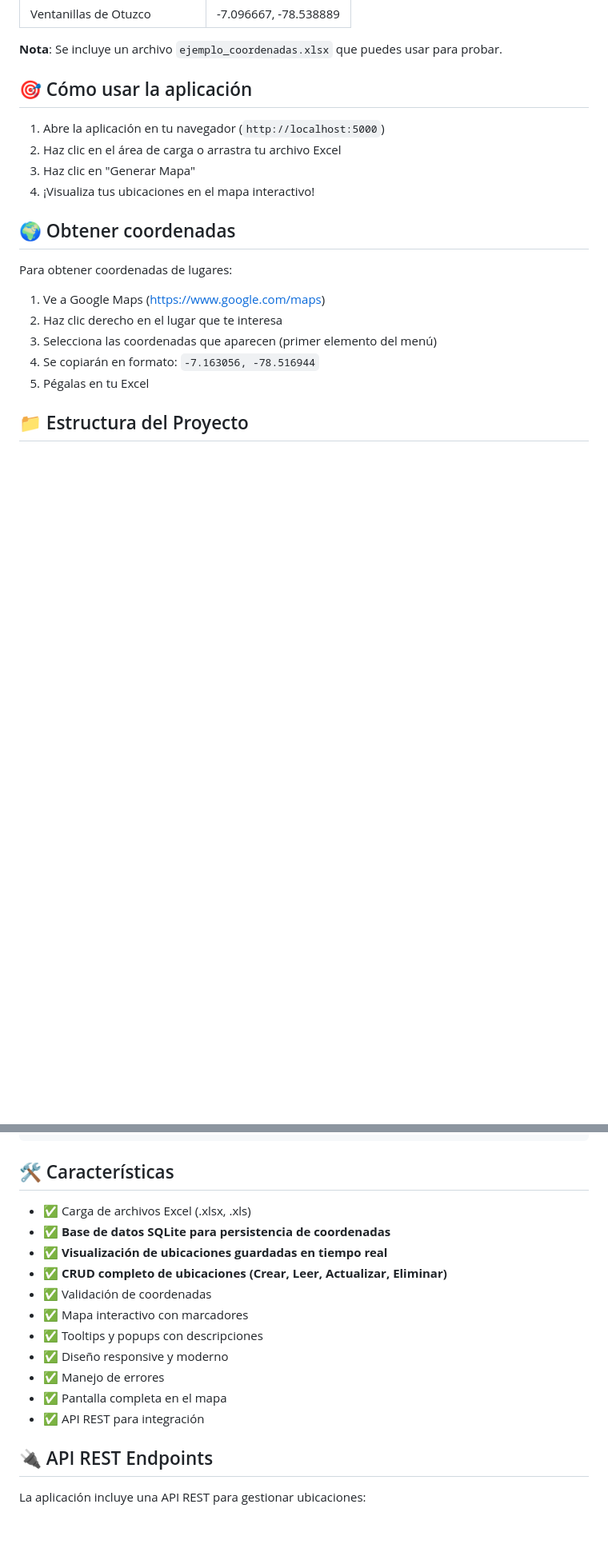
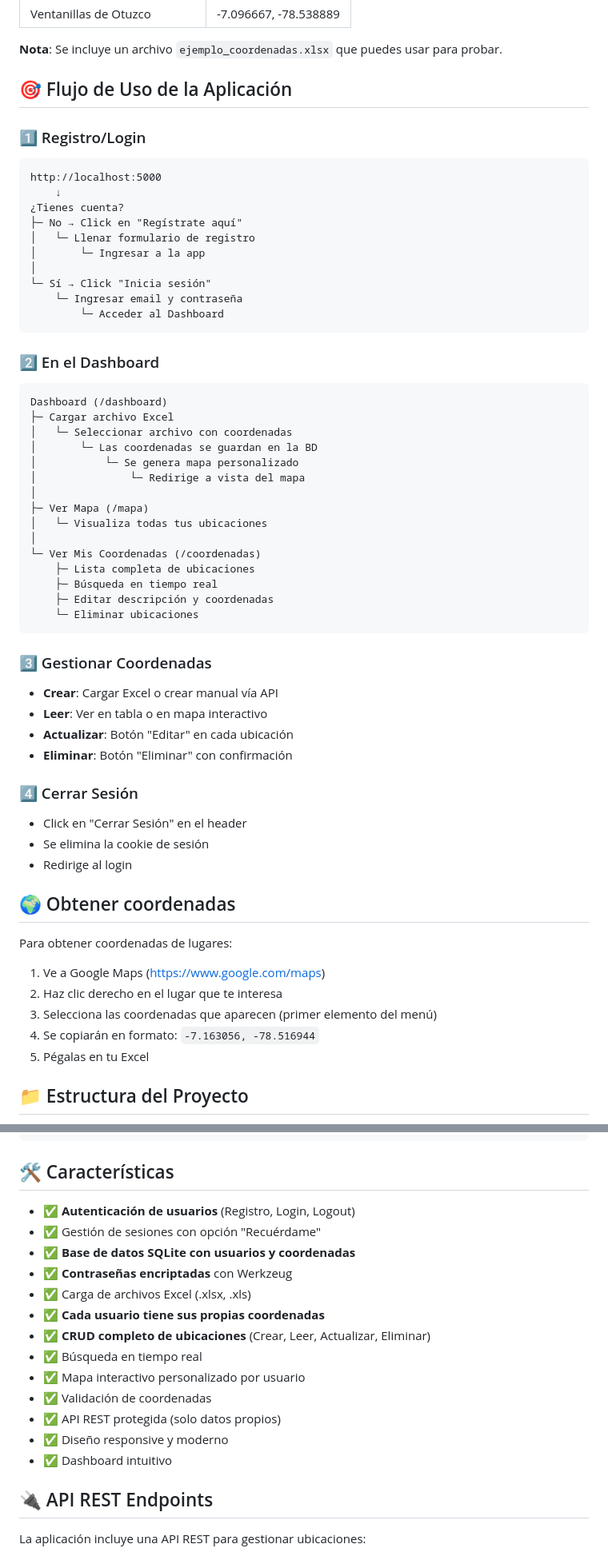
Before and after one commit to jheysonjhanpier/sistema-georreferenciacion, a Markdown page: README.md, 2 parts joined by grey strips. Shown at 80% size. Rendered like a GitHub page; blank space fills up the shorter version.

Commit message:
Docs: Actualizar documentación con sistema de autenticación

````diff
--- a/README.md
+++ b/README.md
@@ -69,12 +69,51 @@ Tu archivo Excel debe tener **2 columnas**:
 
 **Nota**: Se incluye un archivo `ejemplo_coordenadas.xlsx` que puedes usar para probar.
 
-## 🎯 Cómo usar la aplicación
+## 🎯 Flujo de Uso de la Aplicación
 
-1. Abre la aplicación en tu navegador (`http://localhost:5000`)
-2. Haz clic en el área de carga o arrastra tu archivo Excel
-3. Haz clic en "Generar Mapa"
-4. ¡Visualiza tus ubicaciones en el mapa interactivo!
+### 1️⃣ Registro/Login
+```
+http://localhost:5000
+    ↓
+¿Tienes cuenta?
+├─ No → Click en "Regístrate aquí"
+│   └─ Llenar formulario de registro
+│       └─ Ingresar a la app
+│
+└─ Sí → Click "Inicia sesión"
+    └─ Ingresar email y contraseña
+        └─ Acceder al Dashboard
+```
+
+### 2️⃣ En el Dashboard
+```
+Dashboard (/dashboard)
+├─ Cargar archivo Excel
+│   └─ Seleccionar archivo con coordenadas
+│       └─ Las coordenadas se guardan en la BD
+│           └─ Se genera mapa personalizado
+│               └─ Redirige a vista del mapa
+│
+├─ Ver Mapa (/mapa)
+│   └─ Visualiza todas tus ubicaciones
+│
+└─ Ver Mis Coordenadas (/coordenadas)
+    ├─ Lista completa de ubicaciones
+    ├─ Búsqueda en tiempo real
+    ├─ Editar descripción y coordenadas
+    └─ Eliminar ubicaciones
+```
+
+### 3️⃣ Gestionar Coordenadas
+- **Crear**: Cargar Excel o crear manual vía API
+- **Leer**: Ver en tabla o en mapa interactivo
+- **Actualizar**: Botón "Editar" en cada ubicación
+- **Eliminar**: Botón "Eliminar" con confirmación
+
+### 4️⃣ Cerrar Sesión
+- Click en "Cerrar Sesión" en el header
+- Se elimina la cookie de sesión
+- Redirige al login
 
 ## 🌍 Obtener coordenadas
 
@@ -108,17 +147,19 @@ proyecto/
 
 ## 🛠️ Características
 
+- ✅ **Autenticación de usuarios** (Registro, Login, Logout)
+- ✅ Gestión de sesiones con opción "Recuérdame"
+- ✅ **Base de datos SQLite con usuarios y coordenadas**
+- ✅ **Contraseñas encriptadas** con Werkzeug
 - ✅ Carga de archivos Excel (.xlsx, .xls)
-- ✅ **Base de datos SQLite para persistencia de coordenadas**
-- ✅ **Visualización de ubicaciones guardadas en tiempo real**
-- ✅ **CRUD completo de ubicaciones (Crear, Leer, Actualizar, Eliminar)**
+- ✅ **Cada usuario tiene sus propias coordenadas**
+- ✅ **CRUD completo de ubicaciones** (Crear, Leer, Actualizar, Eliminar)
+- ✅ Búsqueda en tiempo real
+- ✅ Mapa interactivo personalizado por usuario
 - ✅ Validación de coordenadas
-- ✅ Mapa interactivo con marcadores
-- ✅ Tooltips y popups con descripciones
+- ✅ API REST protegida (solo datos propios)
 - ✅ Diseño responsive y moderno
-- ✅ Manejo de errores
-- ✅ Pantalla completa en el mapa
-- ✅ API REST para integración
+- ✅ Dashboard intuitivo
 
 ## 🔌 API REST Endpoints
 
````
Also changed, not shown: other parts of README.md (+23 -11 lines).
